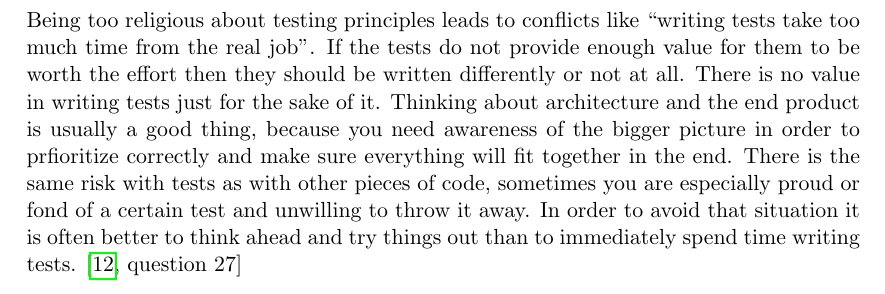
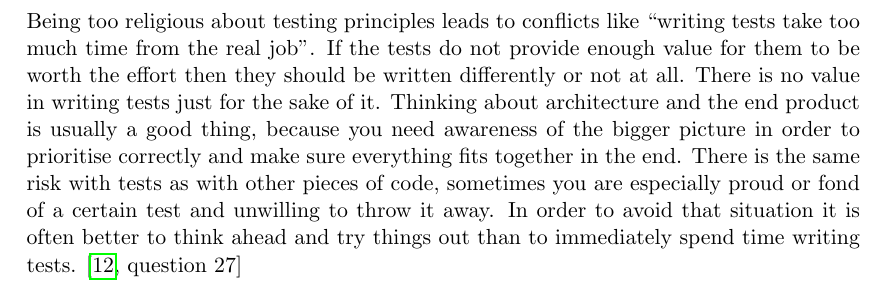
Before and after one commit to emilwall/exjobb, a LaTeX thesis (exjobb_thesis_emilwall.tex): part of page 71 of 75 before the commit and part of page 28 of 75 after it, cut so that both start at the same text. Compiled offline with pdfLaTeX.

Commit message:
Religious about testing principles -> Spikes in TDD

```diff
--- a/exjobb_thesis_emilwall.tex
+++ b/exjobb_thesis_emilwall.tex
@@ -383,6 +383,8 @@ Counterintuitive it may seem, throwing away a prototype and starting from scratc
 
 A similar concept to Spike and Stabilise is to write markup without tests until a feature is needed that could use an API call. Then you write one or several acceptance tests for it, and can start to work with that feature in a \gls{tdd} fashion. \cite[question~30]{Ahnve} %Likheten är inte perfekt, kanske bör tillägga att det inte finns något stabilise-steg i den approachen.
 This way of thinking can lead to a useful rationale regarding when to test -- add tests whenever you introduce an external dependency to make sure that dependency is called correctly under certain circumstances, then if that dependency is something that already exists you can just add it, otherwise you can develop it in a test-driven fashion.
+
+Being too religious about testing principles leads to conflicts like ``writing tests take too much time from the real job''. If the tests do not provide enough value for them to be worth the effort then they should be written differently or not at all. There is no value in writing tests just for the sake of it. Thinking about architecture and the end product is usually a good thing, because you need awareness of the bigger picture in order to prioritise correctly and make sure everything fits together in the end. There is the same risk with tests as with other pieces of code, sometimes you are especially proud or fond of a certain test and unwilling to throw it away. In order to avoid that situation it is often better to think ahead and try things out than to immediately spend time writing tests. \cite[question~27]{Edelstam}
 
 \subsection{Refactoring and Lint-like tools}
 \label{subsec:refactor}
@@ -1135,8 +1137,6 @@ Many people have never set up a testing framework in a project and overestimate
 
 \subsection{Insights from interviews}
 
-Being too religious about testing principles leads to conflicts like ``writing tests take too much time from the real job''. If the tests do not provide enough value for them to be worth the effort then they should be written differently or not at all. There is no value in writing tests just for the sake of it. Thinking about architecture and the end product is usually a good thing, because you need awareness of the bigger picture in order to prfioritize correctly and make sure everything will fit together in the end. There is the same risk with tests as with other pieces of code, sometimes you are especially proud or fond of a certain test and unwilling to throw it away. In order to avoid that situation it is often better to think ahead and try things out than to immediately spend time writing tests. \cite[question~27]{Edelstam}
-
 Writing implementation specific tests is a common phenomena that can stem from poor experience of writing tests, extreme testing ambitions or, perhaps most commonly, poor understanding of the system under test. It means that you write the tests based on details about the implementation that you have in mind rather than basing them on what the system should do from an interface point of view. These kind of tests should be avoided since they tend to be hard to understand and usually have to be changed whenever an improvement of the implementation is considered.
 
 A large number of tests is not necessarily a good thing, it is harder to overview and maintain a large collection of tests. Unless the system inevitably is so complicated that extensive testing is justified, it rarely pays off to strive for 100 \% coverage, since it takes too much time and the scenarios that might cause problems are at risk of being overlooked anyway. \cite[question~28]{Edelstam}
```
